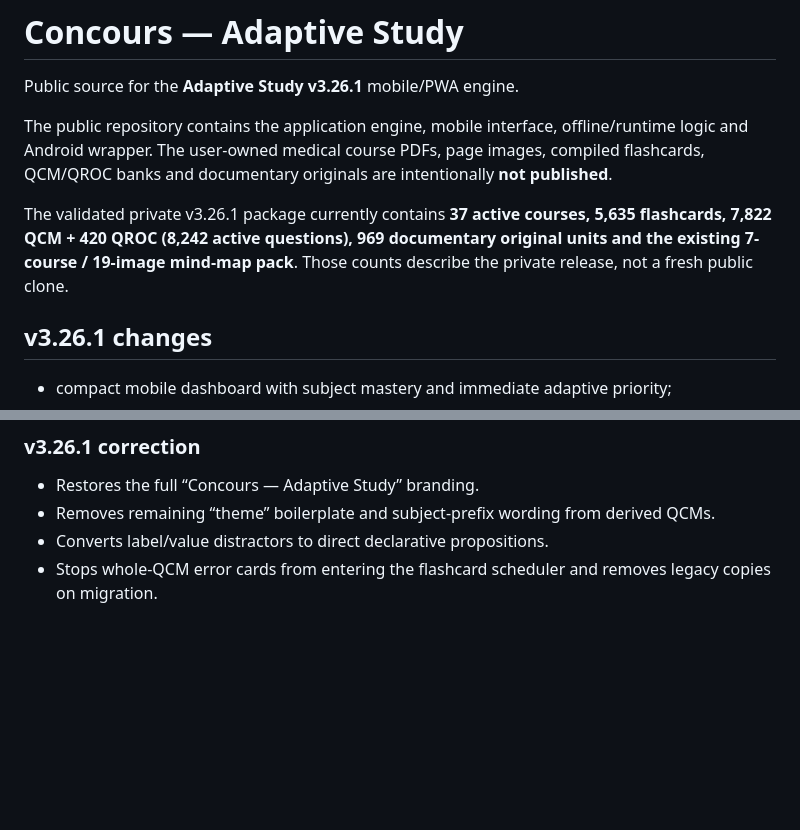
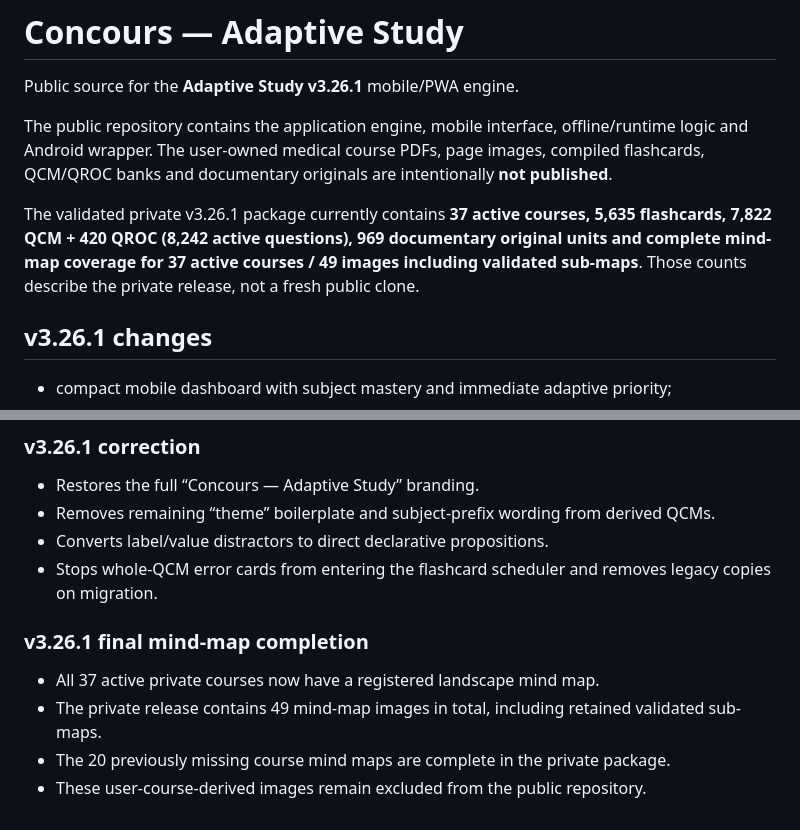
Before and after one commit to Azrazieliz/Adaptive-Study, a Markdown page: README.md, 2 parts joined by grey strips. GitHub-like rendering; blank space fills up the shorter version.

Commit message:
v3.26.1: document complete private mindmap coverage

```diff
--- a/README.md
+++ b/README.md
@@ -4,7 +4,7 @@ Public source for the **Adaptive Study v3.26.1** mobile/PWA engine.
 
 The public repository contains the application engine, mobile interface, offline/runtime logic and Android wrapper. The user-owned medical course PDFs, page images, compiled flashcards, QCM/QROC banks and documentary originals are intentionally **not published**.
 
-The validated private v3.26.1 package currently contains **37 active courses, 5,635 flashcards, 7,822 QCM + 420 QROC (8,242 active questions), 969 documentary original units and the existing 7-course / 19-image mind-map pack**. Those counts describe the private release, not a fresh public clone.
+The validated private v3.26.1 package currently contains **37 active courses, 5,635 flashcards, 7,822 QCM + 420 QROC (8,242 active questions), 969 documentary original units and complete mind-map coverage for 37 active courses / 49 images including validated sub-maps**. Those counts describe the private release, not a fresh public clone.
 
 ## v3.26.1 changes
 
@@ -81,3 +81,10 @@ Flashcards and questions must be understandable from the item itself. Source fil
 - Removes remaining “theme” boilerplate and subject-prefix wording from derived QCMs.
 - Converts label/value distractors to direct declarative propositions.
 - Stops whole-QCM error cards from entering the flashcard scheduler and removes legacy copies on migration.
+
+
+### v3.26.1 final mind-map completion
+- All 37 active private courses now have a registered landscape mind map.
+- The private release contains 49 mind-map images in total, including retained validated sub-maps.
+- The 20 previously missing course mind maps are complete in the private package.
+- These user-course-derived images remain excluded from the public repository.
```
